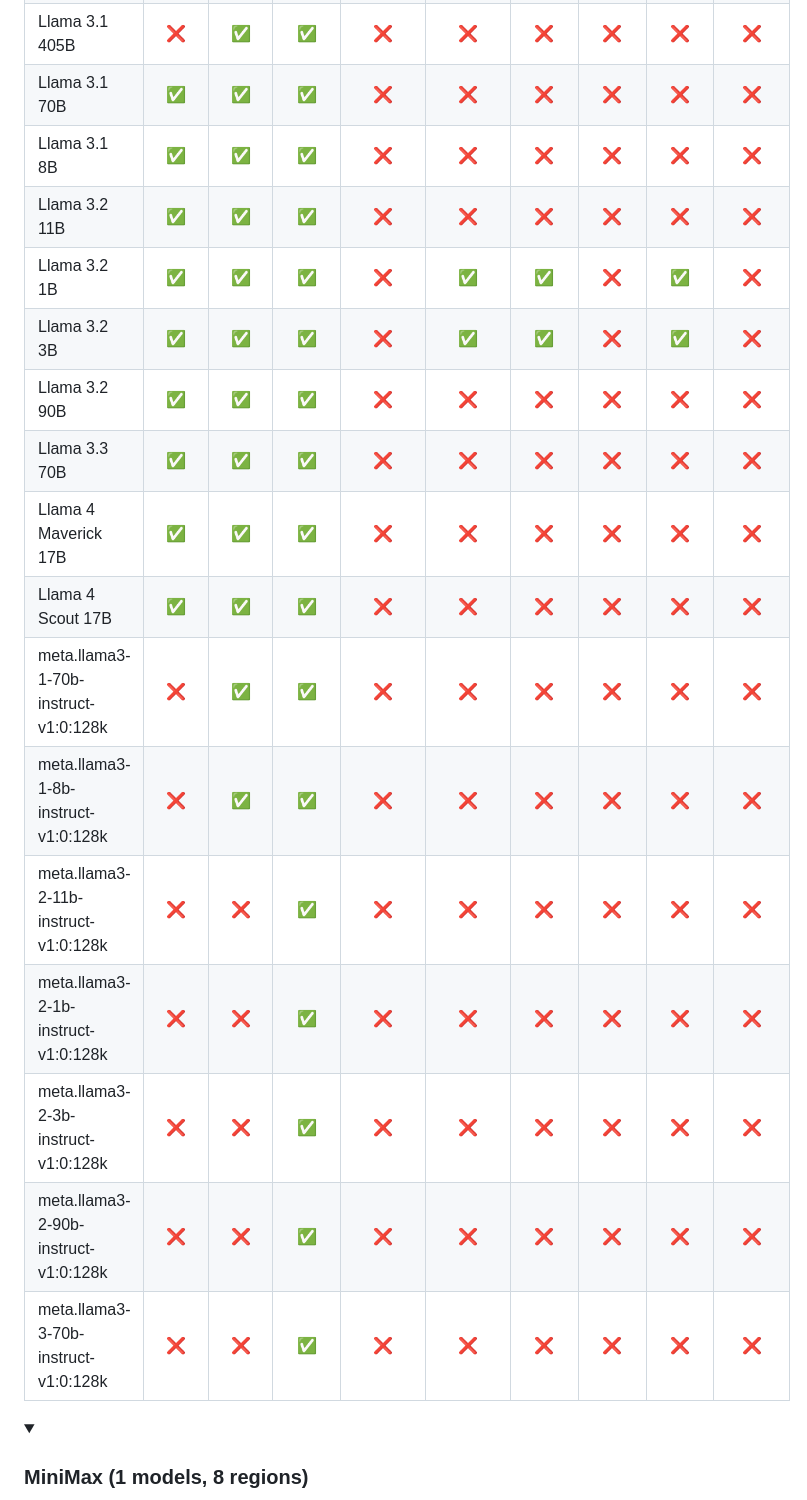
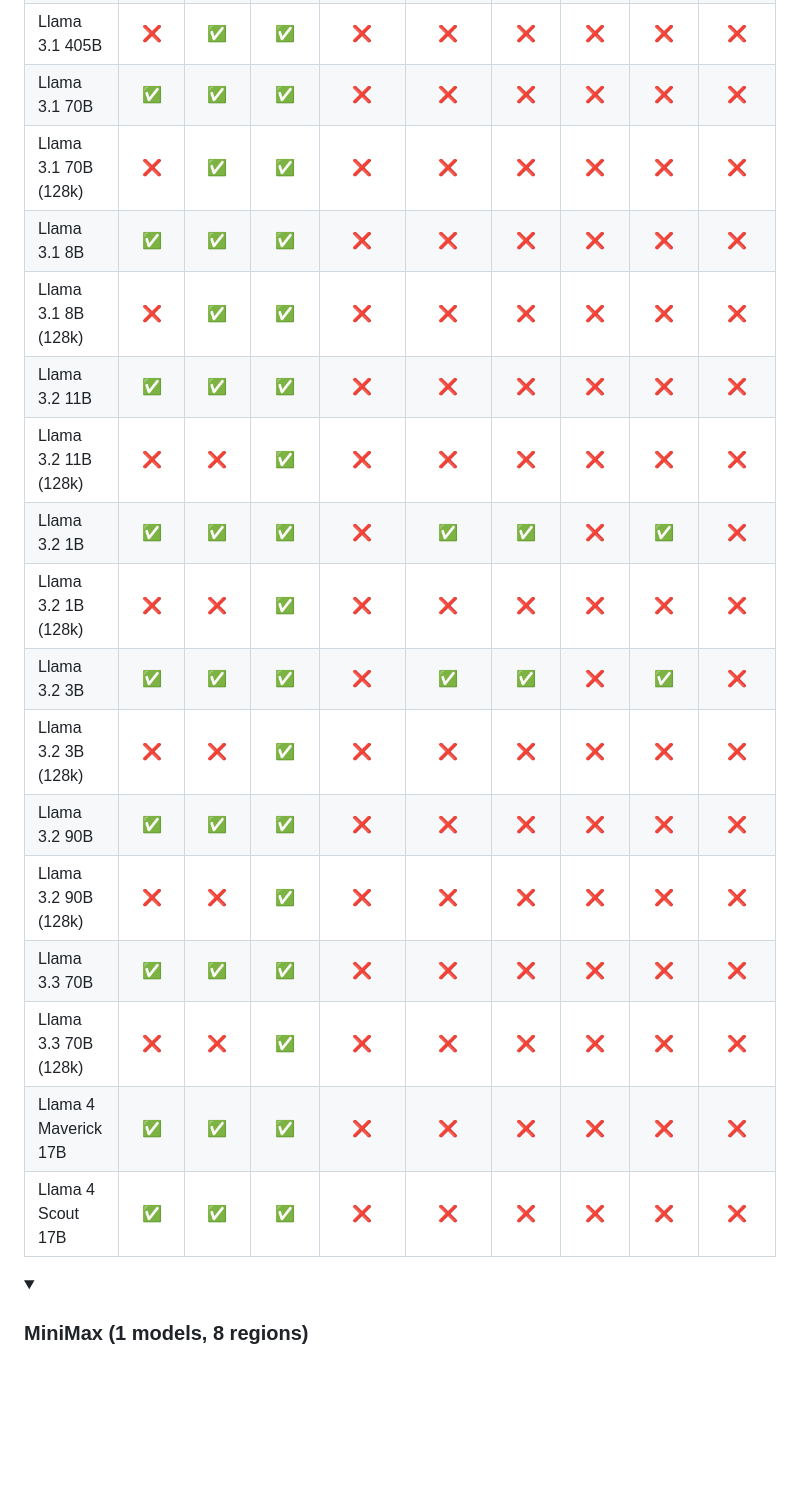
Before and after one commit to kimnamu/aws-bedrock-model-support, a Markdown page: README.md, the part around one of its changes. GitHub-like rendering; folded sections open; blank space fills up the shorter version.

```diff
--- a/README.md
+++ b/README.md
@@ -178,21 +184,21 @@ Track AWS Bedrock model availability across regions.
 | Llama 3 8B | ✅ | ❌ | ✅ | ✅ | ❌ | ❌ | ✅ | ❌ | ✅ |
 | Llama 3.1 405B | ❌ | ✅ | ✅ | ❌ | ❌ | ❌ | ❌ | ❌ | ❌ |
 | Llama 3.1 70B | ✅ | ✅ | ✅ | ❌ | ❌ | ❌ | ❌ | ❌ | ❌ |
+| Llama 3.1 70B (128k) | ❌ | ✅ | ✅ | ❌ | ❌ | ❌ | ❌ | ❌ | ❌ |
 | Llama 3.1 8B | ✅ | ✅ | ✅ | ❌ | ❌ | ❌ | ❌ | ❌ | ❌ |
+| Llama 3.1 8B (128k) | ❌ | ✅ | ✅ | ❌ | ❌ | ❌ | ❌ | ❌ | ❌ |
 | Llama 3.2 11B | ✅ | ✅ | ✅ | ❌ | ❌ | ❌ | ❌ | ❌ | ❌ |
+| Llama 3.2 11B (128k) | ❌ | ❌ | ✅ | ❌ | ❌ | ❌ | ❌ | ❌ | ❌ |
 | Llama 3.2 1B | ✅ | ✅ | ✅ | ❌ | ✅ | ✅ | ❌ | ✅ | ❌ |
+| Llama 3.2 1B (128k) | ❌ | ❌ | ✅ | ❌ | ❌ | ❌ | ❌ | ❌ | ❌ |
 | Llama 3.2 3B | ✅ | ✅ | ✅ | ❌ | ✅ | ✅ | ❌ | ✅ | ❌ |
+| Llama 3.2 3B (128k) | ❌ | ❌ | ✅ | ❌ | ❌ | ❌ | ❌ | ❌ | ❌ |
 | Llama 3.2 90B | ✅ | ✅ | ✅ | ❌ | ❌ | ❌ | ❌ | ❌ | ❌ |
+| Llama 3.2 90B (128k) | ❌ | ❌ | ✅ | ❌ | ❌ | ❌ | ❌ | ❌ | ❌ |
 | Llama 3.3 70B | ✅ | ✅ | ✅ | ❌ | ❌ | ❌ | ❌ | ❌ | ❌ |
+| Llama 3.3 70B (128k) | ❌ | ❌ | ✅ | ❌ | ❌ | ❌ | ❌ | ❌ | ❌ |
 | Llama 4 Maverick 17B | ✅ | ✅ | ✅ | ❌ | ❌ | ❌ | ❌ | ❌ | ❌ |
 | Llama 4 Scout 17B | ✅ | ✅ | ✅ | ❌ | ❌ | ❌ | ❌ | ❌ | ❌ |
-| meta.llama3-1-70b-instruct-v1:0:128k | ❌ | ✅ | ✅ | ❌ | ❌ | ❌ | ❌ | ❌ | ❌ |
-| meta.llama3-1-8b-instruct-v1:0:128k | ❌ | ✅ | ✅ | ❌ | ❌ | ❌ | ❌ | ❌ | ❌ |
-| meta.llama3-2-11b-instruct-v1:0:128k | ❌ | ❌ | ✅ | ❌ | ❌ | ❌ | ❌ | ❌ | ❌ |
-| meta.llama3-2-1b-instruct-v1:0:128k | ❌ | ❌ | ✅ | ❌ | ❌ | ❌ | ❌ | ❌ | ❌ |
-| meta.llama3-2-3b-instruct-v1:0:128k | ❌ | ❌ | ✅ | ❌ | ❌ | ❌ | ❌ | ❌ | ❌ |
-| meta.llama3-2-90b-instruct-v1:0:128k | ❌ | ❌ | ✅ | ❌ | ❌ | ❌ | ❌ | ❌ | ❌ |
-| meta.llama3-3-70b-instruct-v1:0:128k | ❌ | ❌ | ✅ | ❌ | ❌ | ❌ | ❌ | ❌ | ❌ |
 
 </details>
 
```
Also changed, not shown: other parts of README.md (+52 -46 lines).
